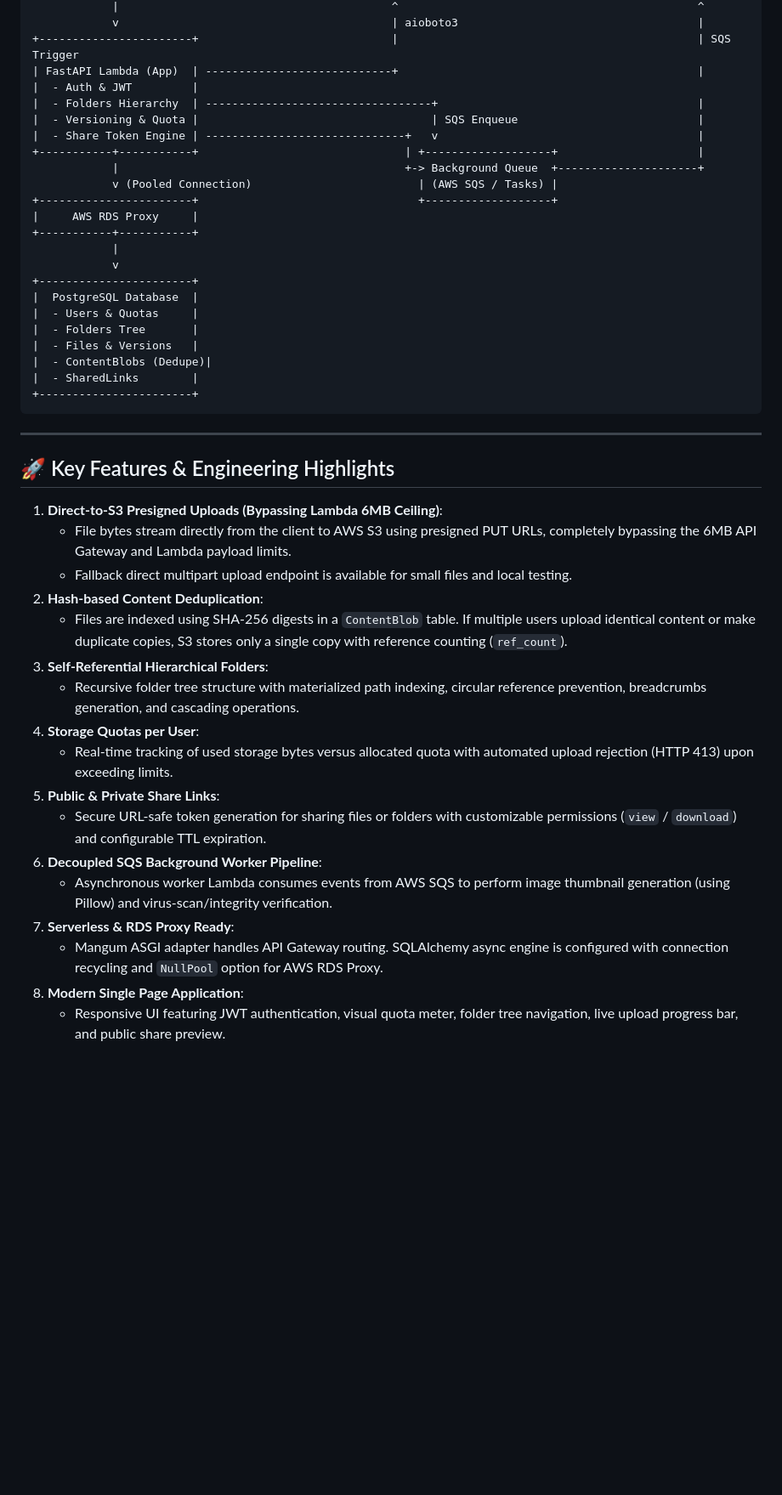
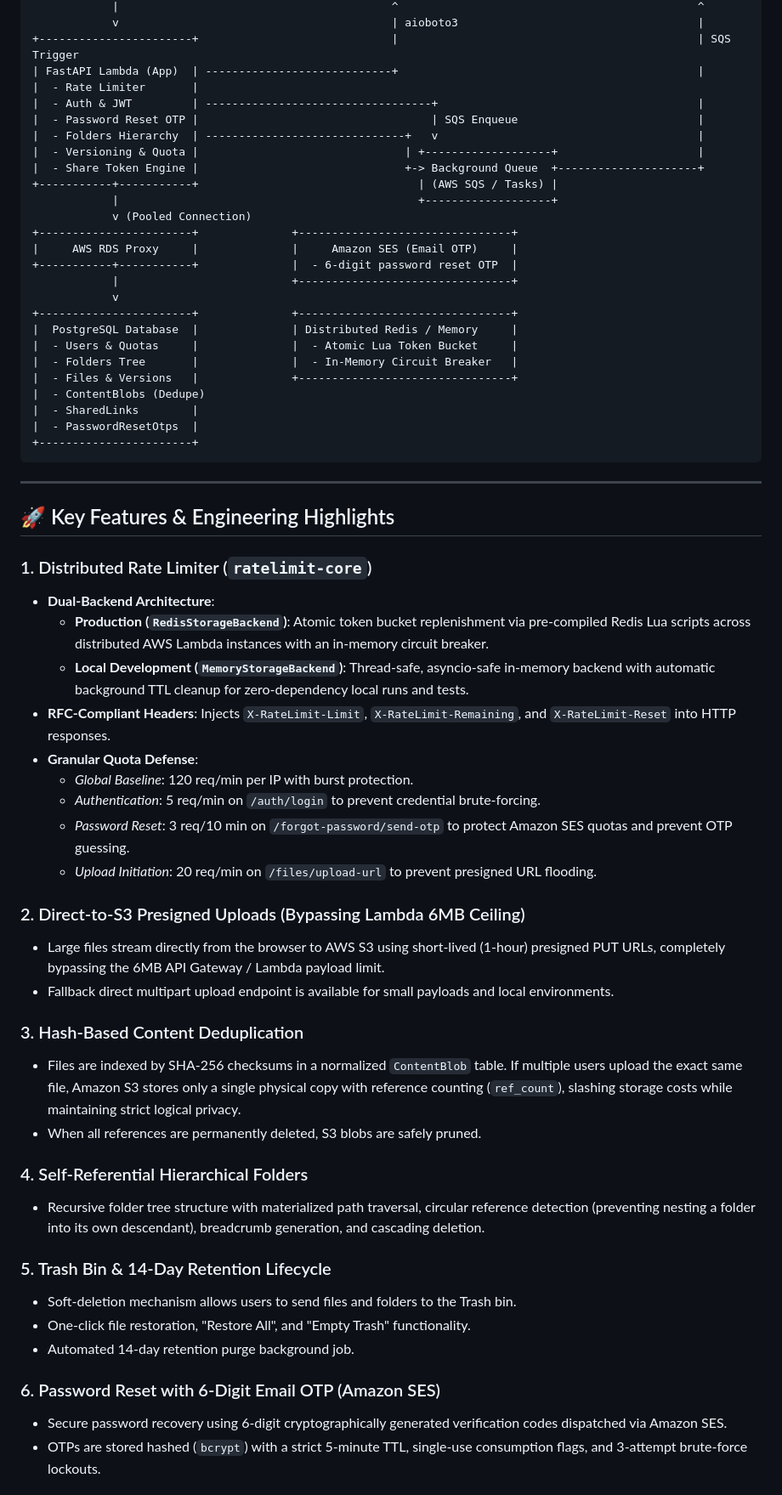
Before and after one commit to vanshmadaan/cloudbox, a Markdown page: README.md, the part around one of its changes. Shown at 85% size. Rendered like a GitHub page; blank space fills up the shorter version.

````diff
--- a/README.md
+++ b/README.md
@@ -25,25 +39,28 @@ A production-grade, fully asynchronous cloud storage backend (Dropbox/Google Dri
             v                                         | aioboto3                                    |
 +-----------------------+                             |                                             | SQS Trigger
 | FastAPI Lambda (App)  | ----------------------------+                                             |
-|  - Auth & JWT         |
-|  - Folders Hierarchy  | ----------------------------------+                                       |
-|  - Versioning & Quota |                                   | SQS Enqueue                           |
-|  - Share Token Engine | ------------------------------+   v                                       |
-+-----------+-----------+                               | +-------------------+                     |
-            |                                           +-> Background Queue  +---------------------+
-            v (Pooled Connection)                         | (AWS SQS / Tasks) |
-+-----------------------+                                 +-------------------+
-|     AWS RDS Proxy     |
-+-----------+-----------+
-            |
+|  - Rate Limiter       |
+|  - Auth & JWT         | ----------------------------------+                                       |
+|  - Password Reset OTP |                                   | SQS Enqueue                           |
+|  - Folders Hierarchy  | ------------------------------+   v                                       |
+|  - Versioning & Quota |                               | +-------------------+                     |
+|  - Share Token Engine |                               +-> Background Queue  +---------------------+
++-----------+-----------+                                 | (AWS SQS / Tasks) |
+            |                                             +-------------------+
+            v (Pooled Connection)
++-----------------------+              +--------------------------------+
+|     AWS RDS Proxy     |              |     Amazon SES (Email OTP)     |
++-----------+-----------+              |  - 6-digit password reset OTP  |
+            |                          +--------------------------------+
             v
-+-----------------------+
-|  PostgreSQL Database  |
-|  - Users & Quotas     |
-|  - Folders Tree       |
-|  - Files & Versions   |
-|  - ContentBlobs (Dedupe)|
++-----------------------+              +--------------------------------+
+|  PostgreSQL Database  |              | Distributed Redis / Memory     |
+|  - Users & Quotas     |              |  - Atomic Lua Token Bucket     |
+|  - Folders Tree       |              |  - In-Memory Circuit Breaker   |
+|  - Files & Versions   |              +--------------------------------+
+|  - ContentBlobs (Dedupe)
 |  - SharedLinks        |
+|  - PasswordResetOtps  |
 +-----------------------+
 ```
 
@@ -51,20 +68,34 @@ A production-grade, fully asynchronous cloud storage backend (Dropbox/Google Dri
 
 ## 🚀 Key Features & Engineering Highlights
 
-1. **Direct-to-S3 Presigned Uploads (Bypassing Lambda 6MB Ceiling)**:
-   - File bytes stream directly from the client to AWS S3 using presigned PUT URLs, completely bypassing the 6MB API Gateway and Lambda payload limits.
-   - Fallback direct multipart upload endpoint is available for small files and local testing.
-2. **Hash-based Content Deduplication**:
-   - Files are indexed using SHA-256 digests in a `ContentBlob` table. If multiple users upload identical content or make duplicate copies, S3 stores only a single copy with reference counting (`ref_count`).
-3. **Self-Referential Hierarchical Folders**:
-   - Recursive folder tree structure with materialized path indexing, circular reference prevention, breadcrumbs generation, and cascading operations.
-4. **Storage Quotas per User**:
-   - Real-time tracking of used storage bytes versus allocated quota with automated upload rejection (HTTP 413) upon exceeding limits.
-5. **Public & Private Share Links**:
-   - Secure URL-safe token generation for sharing files or folders with customizable permissions (`view` / `download`) and configurable TTL expiration.
-6. **Decoupled SQS Background Worker Pipeline**:
-   - Asynchronous worker Lambda consumes events from AWS SQS to perform image thumbnail generation (using Pillow) and virus-scan/integrity verification.
-7. **Serverless & RDS Proxy Ready**:
-   - Mangum ASGI adapter handles API Gateway routing. SQLAlchemy async engine is configured with connection recycling and `NullPool` option for AWS RDS Proxy.
-8. **Modern Single Page Application**:
-   - Responsive UI featuring JWT authentication, visual quota meter, folder tree navigation, live upload progress bar, and public share preview.
+### 1. Distributed Rate Limiter (`ratelimit-core`)
+- **Dual-Backend Architecture**:
+  - **Production (`RedisStorageBackend`)**: Atomic token bucket replenishment via pre-compiled Redis Lua scripts across distributed AWS Lambda instances with an in-memory circuit breaker.
+  - **Local Development (`MemoryStorageBackend`)**: Thread-safe, asyncio-safe in-memory backend with automatic background TTL cleanup for zero-dependency local runs and tests.
+- **RFC-Compliant Headers**: Injects `X-RateLimit-Limit`, `X-RateLimit-Remaining`, and `X-RateLimit-Reset` into HTTP responses.
+- **Granular Quota Defense**:
+  - *Global Baseline*: 120 req/min per IP with burst protection.
+  * *Authentication*: 5 req/min on `/auth/login` to prevent credential brute-forcing.
+  * *Password Reset*: 3 req/10 min on `/forgot-password/send-otp` to protect Amazon SES quotas and prevent OTP guessing.
+  * *Upload Initiation*: 20 req/min on `/files/upload-url` to prevent presigned URL flooding.
+
+### 2. Direct-to-S3 Presigned Uploads (Bypassing Lambda 6MB Ceiling)
+- Large files stream directly from the browser to AWS S3 using short-lived (1-hour) presigned PUT URLs, completely bypassing the 6MB API Gateway / Lambda payload limit.
+- Fallback direct multipart upload endpoint is available for small payloads and local environments.
+
+### 3. Hash-Based Content Deduplication
+- Files are indexed by SHA-256 checksums in a normalized `ContentBlob` table. If multiple users upload the exact same file, Amazon S3 stores only a single physical copy with reference counting (`ref_count`), slashing storage costs while maintaining strict logical privacy.
+- When all references are permanently deleted, S3 blobs are safely pruned.
+
+### 4. Self-Referential Hierarchical Folders
+- Recursive folder tree structure with materialized path traversal, circular reference detection (preventing nesting a folder into its own descendant), breadcrumb generation, and cascading deletion.
+
+### 5. Trash Bin & 14-Day Retention Lifecycle
+- Soft-deletion mechanism allows users to send files and folders to the Trash bin.
+- One-click file restoration, "Restore All", and "Empty Trash" functionality.
+- Automated 14-day retention purge background job.
+
+### 6. Password Reset with 6-Digit Email OTP (Amazon SES)
+- Secure password recovery using 6-digit cryptographically generated verification codes dispatched via Amazon SES.
+- OTPs are stored hashed (`bcrypt`) with a strict 5-minute TTL, single-use consumption flags, and 3-attempt brute-force lockouts.
+
````
Also changed, not shown: other parts of README.md (+113 -76 lines).
